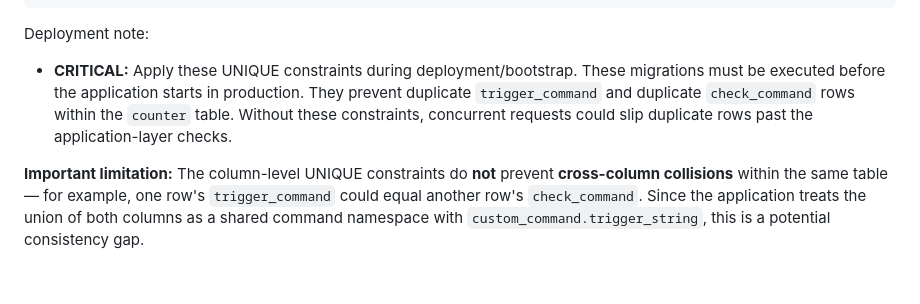
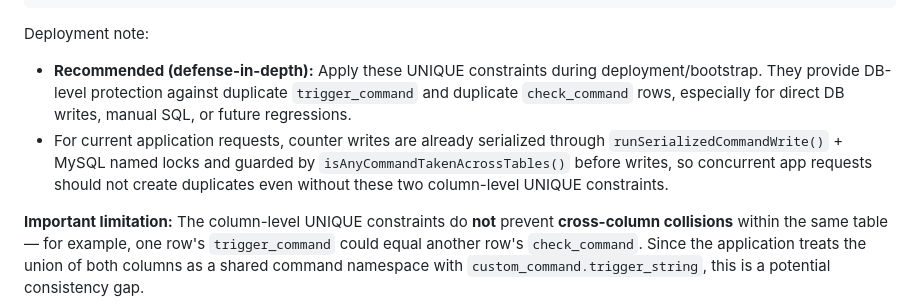
Before and after one commit to Battle-Cattle/BCUK-Bot-4, a Markdown page: DATABASE-SCHEMA.md, the part around the change. Drawn GitHub-style; blank space fills up the shorter version.

Commit message:
Schema updated as UNIQUE constraints are no longer critical

```diff
--- a/DATABASE-SCHEMA.md
+++ b/DATABASE-SCHEMA.md
@@ -209,7 +209,8 @@ ALTER TABLE counter
 
 Deployment note:
 
-- **CRITICAL:** Apply these UNIQUE constraints during deployment/bootstrap. These migrations must be executed before the application starts in production. They prevent duplicate `trigger_command` and duplicate `check_command` rows within the `counter` table. Without these constraints, concurrent requests could slip duplicate rows past the application-layer checks.
+- **Recommended (defense-in-depth):** Apply these UNIQUE constraints during deployment/bootstrap. They provide DB-level protection against duplicate `trigger_command` and duplicate `check_command` rows, especially for direct DB writes, manual SQL, or future regressions.
+- For current application requests, counter writes are already serialized through `runSerializedCommandWrite()` + MySQL named locks and guarded by `isAnyCommandTakenAcrossTables()` before writes, so concurrent app requests should not create duplicates even without these two column-level UNIQUE constraints.
 
 **Important limitation:** The column-level UNIQUE constraints do **not** prevent **cross-column collisions** within the same table — for example, one row's `trigger_command` could equal another row's `check_command`. Since the application treats the union of both columns as a shared command namespace with `custom_command.trigger_string`, this is a potential consistency gap.
 
```
